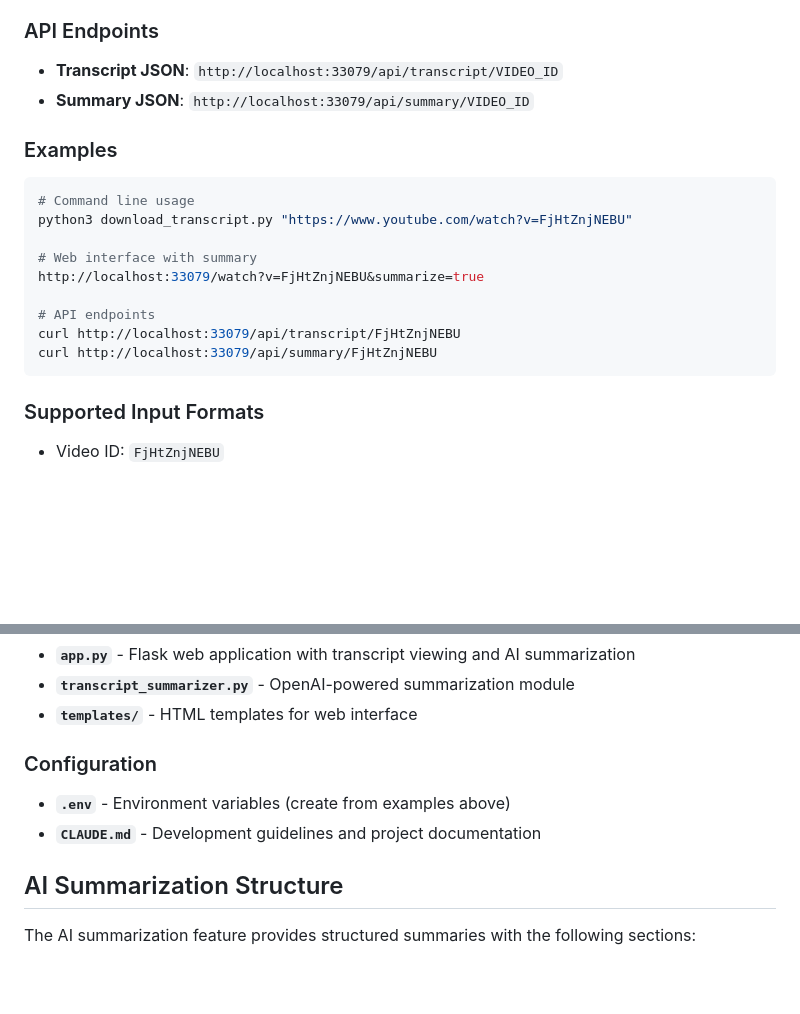
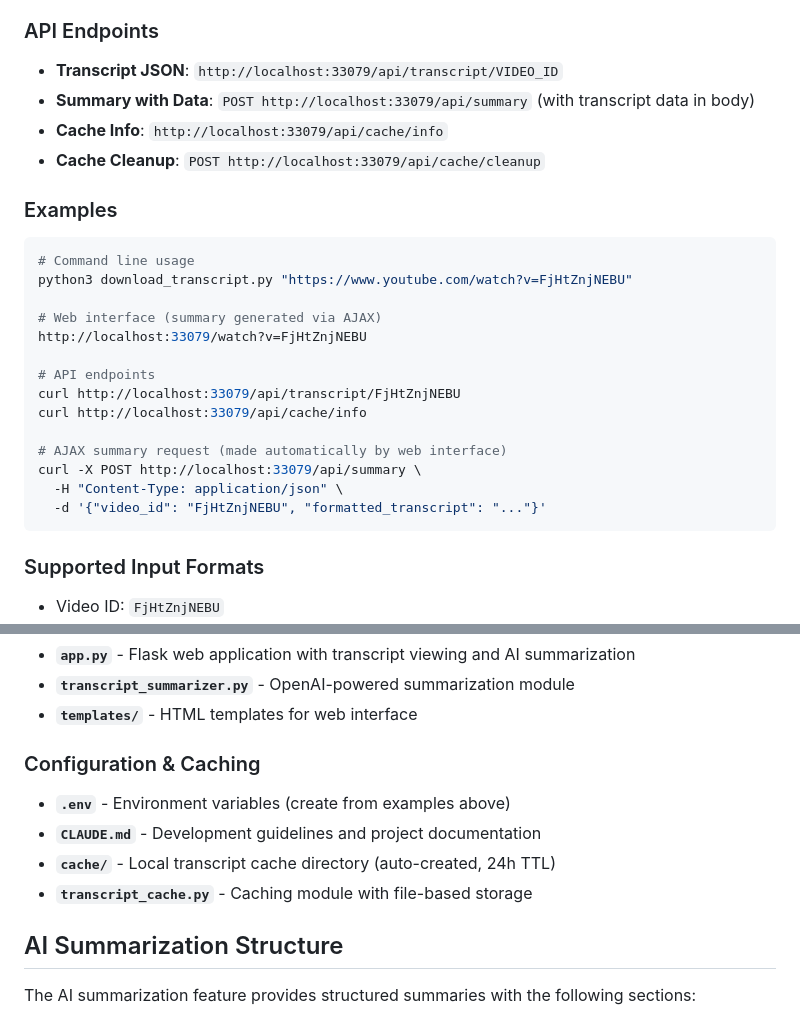
Before and after one commit to nickita-khylkouski/youtube-deepsummary, a Markdown page: README.md, 2 parts joined by grey strips. Drawn GitHub-style; blank space fills up the shorter version.

````diff
--- a/README.md
+++ b/README.md
@@ -92,7 +102,9 @@ python3 download_transcript_manual.py "https://www.youtube.com/watch?v=VIDEO_ID"
 ### API Endpoints
 
 - **Transcript JSON**: `http://localhost:33079/api/transcript/VIDEO_ID`
-- **Summary JSON**: `http://localhost:33079/api/summary/VIDEO_ID`
+- **Summary with Data**: `POST http://localhost:33079/api/summary` (with transcript data in body)
+- **Cache Info**: `http://localhost:33079/api/cache/info`
+- **Cache Cleanup**: `POST http://localhost:33079/api/cache/cleanup`
 
 ### Examples
 
@@ -100,12 +112,17 @@ python3 download_transcript_manual.py "https://www.youtube.com/watch?v=VIDEO_ID"
 # Command line usage
 python3 download_transcript.py "https://www.youtube.com/watch?v=FjHtZnjNEBU"
 
-# Web interface with summary
-http://localhost:33079/watch?v=FjHtZnjNEBU&summarize=true
+# Web interface (summary generated via AJAX)
+http://localhost:33079/watch?v=FjHtZnjNEBU
 
 # API endpoints
 curl http://localhost:33079/api/transcript/FjHtZnjNEBU
-curl http://localhost:33079/api/summary/FjHtZnjNEBU
+curl http://localhost:33079/api/cache/info
+
+# AJAX summary request (made automatically by web interface)
+curl -X POST http://localhost:33079/api/summary \
+  -H "Content-Type: application/json" \
+  -d '{"video_id": "FjHtZnjNEBU", "formatted_transcript": "..."}'
 ```
 
 ### Supported Input Formats
@@ -126,9 +143,11 @@ curl http://localhost:33079/api/summary/FjHtZnjNEBU
 - **`transcript_summarizer.py`** - OpenAI-powered summarization module
 - **`templates/`** - HTML templates for web interface
 
-### Configuration
+### Configuration & Caching
 - **`.env`** - Environment variables (create from examples above)
 - **`CLAUDE.md`** - Development guidelines and project documentation
+- **`cache/`** - Local transcript cache directory (auto-created, 24h TTL)
+- **`transcript_cache.py`** - Caching module with file-based storage
 
 ## AI Summarization Structure
 
````
Also changed, not shown: other parts of README.md (+34 -11 lines), CLAUDE.md (+55 -30 lines).
